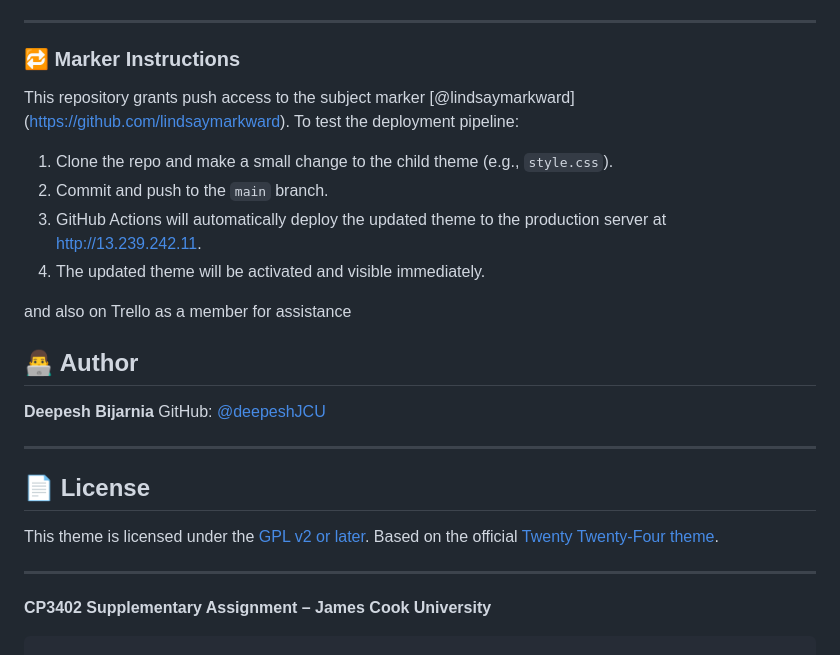
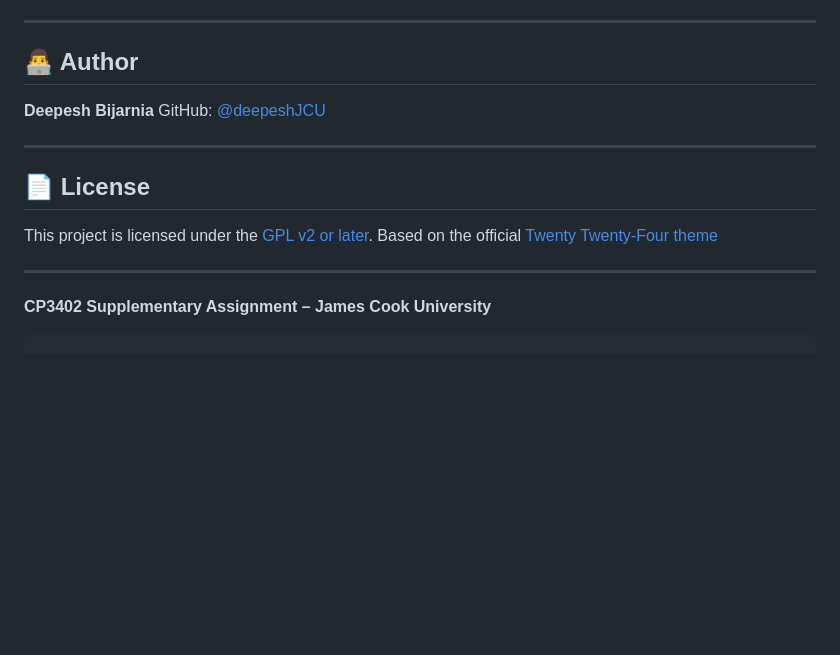
Before and after one commit to deepeshJCU/child-theme-u3a-docker, a Markdown page: README.md, the part around one of its changes. Drawn GitHub-style; blank space fills up the shorter version.

```diff
--- a/README.md
+++ b/README.md
@@ -145,16 +169,5 @@ This launches:
 
 ---
-
-### 🔁 Marker Instructions
-
-This repository grants push access to the subject marker [@lindsaymarkward] (https://github.com/lindsaymarkward). To test the deployment pipeline:
-
-1. Clone the repo and make a small change to the child theme (e.g., `style.css`).
-2. Commit and push to the `main` branch.
-3. GitHub Actions will automatically deploy the updated theme to the production server at [http://13.239.242.11](http://13.239.242.11).
-4. The updated theme will be activated and visible immediately.
-
-and also on Trello as a member for assistance
 
 ## 👨‍💻 Author
 
@@ -165,8 +178,8 @@ GitHub: [@deepeshJCU](https://github.com/deepeshJCU)
 
 ## 📄 License
 
-This theme is licensed under the [GPL v2 or later](http://www.gnu.org/licenses/gpl-2.0.html).
-Based on the official [Twenty Twenty-Four theme](https://wordpress.org/themes/twentytwentyfour/).
+This project is licensed under the [GPL v2 or later](http://www.gnu.org/licenses/gpl-2.0.html).
+Based on the official [Twenty Twenty-Four theme](https://wordpress.org/themes/twentytwentyfour/)
 
 ---
 
```
Also changed, not shown: other parts of README.md (+81 -57 lines).
